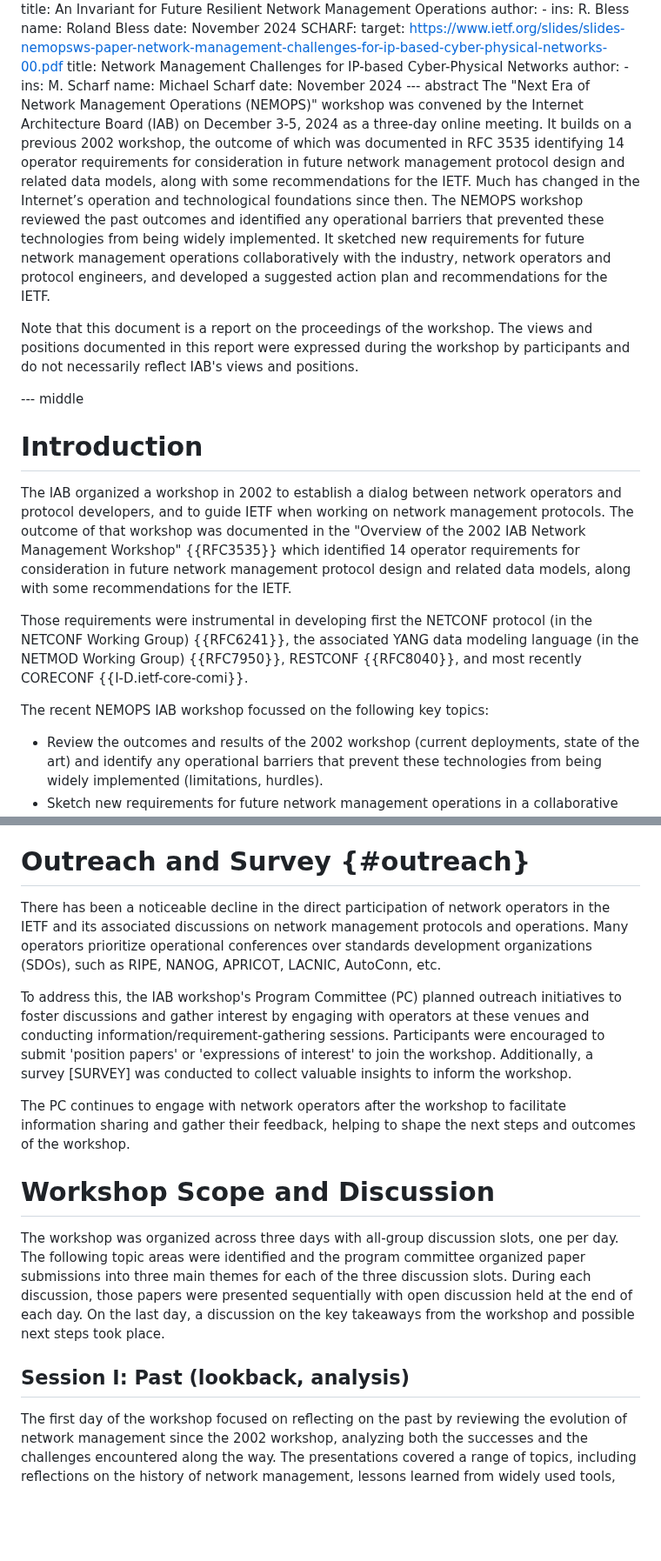
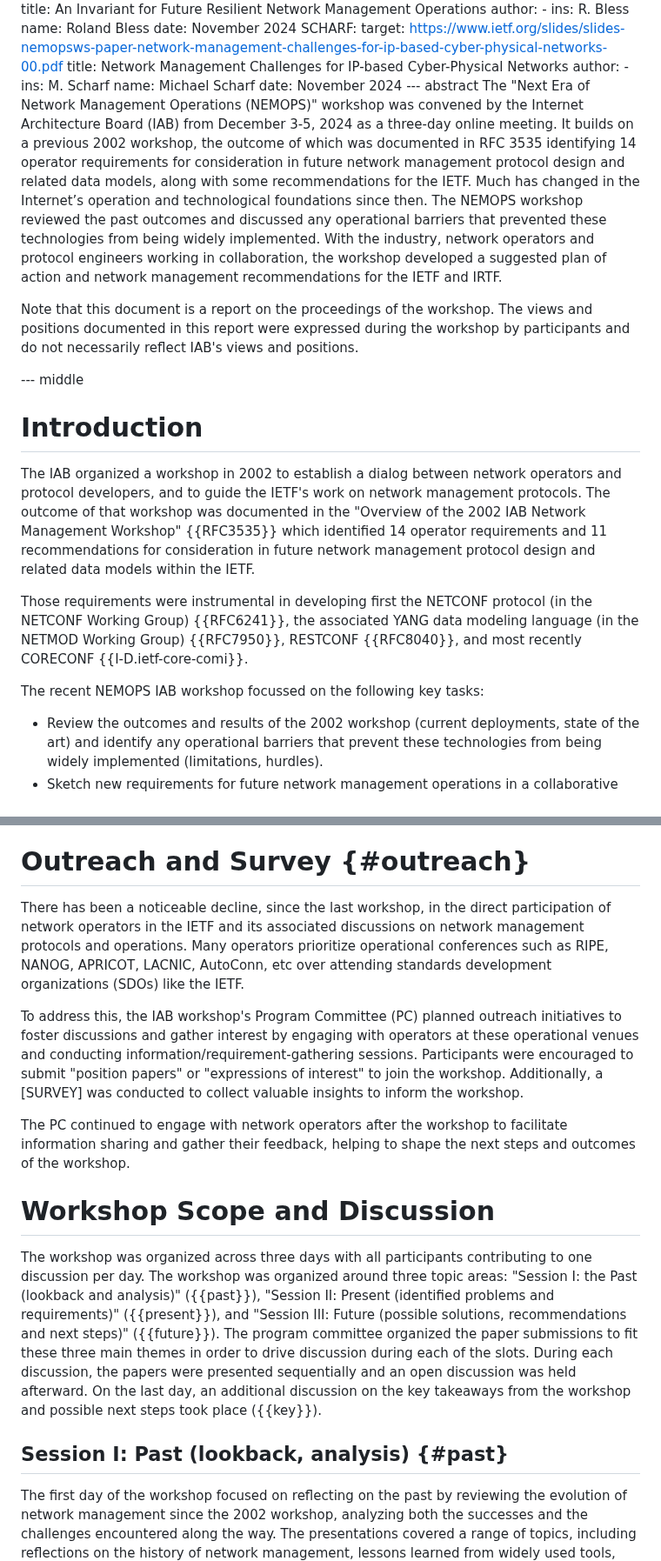
Before and after one commit to intarchboard/draft-iab-nemops-workshop-report, a Markdown page: draft-iab-nemops-workshop-report.md, 2 parts joined by grey strips. Shown at 87% size. GitHub-like rendering; blank space fills up the shorter version.

Commit message:
review up until 3.1

```diff
--- a/draft-iab-nemops-workshop-report.md
+++ b/draft-iab-nemops-workshop-report.md
@@ -339,7 +339,7 @@ informative:
         name: Michael Scharf
     date: November 2024
 --- abstract
-The "Next Era of Network Management Operations (NEMOPS)" workshop was convened by the Internet Architecture Board (IAB) on December 3-5, 2024 as a three-day online meeting. It builds on a previous 2002 workshop, the outcome of which was documented in RFC 3535 identifying 14 operator requirements for consideration in future network management protocol design and related data models, along with some recommendations for the IETF. Much has changed in the Internet’s operation and technological foundations since then. The NEMOPS workshop reviewed the past outcomes and identified any operational barriers that prevented these technologies from being widely implemented. It sketched new requirements for future network management operations collaboratively with the industry, network operators and protocol engineers, and developed a suggested action plan and recommendations for the IETF.
+The "Next Era of Network Management Operations (NEMOPS)" workshop was convened by the Internet Architecture Board (IAB) from December 3-5, 2024 as a three-day online meeting. It builds on a previous 2002 workshop, the outcome of which was documented in RFC 3535 identifying 14 operator requirements for consideration in future network management protocol design and related data models, along with some recommendations for the IETF. Much has changed in the Internet’s operation and technological foundations since then. The NEMOPS workshop reviewed the past outcomes and discussed any operational barriers that prevented these technologies from being widely implemented. With the industry, network operators and protocol engineers working in collaboration, the workshop developed a suggested plan of action and network management recommendations for the IETF and IRTF.
 
 Note that this document is a report on the proceedings of the workshop.  The views and positions documented in this report were expressed during the workshop by participants and do not necessarily reflect IAB's views and positions.
 
@@ -347,11 +347,11 @@ Note that this document is a report on the proceedings of the workshop.  The vie
 
 # Introduction
 
-The IAB organized a workshop in 2002 to establish a dialog between network operators and protocol developers, and to guide IETF when working on network management protocols. The outcome of that workshop was documented in the "Overview of the 2002 IAB Network Management Workshop" {{RFC3535}} which identified 14 operator requirements for consideration in future network management protocol design and related data models, along with some recommendations for the IETF.
+The IAB organized a workshop in 2002 to establish a dialog between network operators and protocol developers, and to guide the IETF's work on network management protocols. The outcome of that workshop was documented in the "Overview of the 2002 IAB Network Management Workshop" {{RFC3535}} which identified 14 operator requirements and 11 recommendations for consideration in future network management protocol design and related data models within the IETF.
 
 Those requirements were instrumental in developing first the NETCONF protocol (in the NETCONF Working Group) {{RFC6241}}, the associated YANG data modeling language (in the NETMOD Working Group) {{RFC7950}}, RESTCONF {{RFC8040}}, and most recently CORECONF {{I-D.ietf-core-comi}}.
 
-The recent NEMOPS IAB workshop focussed on the following key topics:
+The recent NEMOPS IAB workshop focussed on the following key tasks:
 
 * Review the outcomes and results of the 2002 workshop (current deployments, state of the art) and identify any operational barriers that prevent these technologies from being widely implemented (limitations, hurdles).
 * Sketch new requirements for future network management operations in a collaborative manner with the industry, network operators, and protocol engineers.
@@ -367,16 +367,18 @@ Furthermore, the content of the report comes from presentations given by worksho
 
 # Outreach and Survey {#outreach}
 
-There has been a noticeable decline in the direct participation of network operators in the IETF and its associated discussions on network management protocols and operations. Many operators prioritize operational conferences over standards development organizations (SDOs), such as RIPE, NANOG, APRICOT, LACNIC, AutoConn, etc.
+There has been a noticeable decline, since the last workshop, in the direct participation of network operators in the IETF and its associated discussions on network management protocols and operations. Many operators prioritize operational conferences such as RIPE, NANOG, APRICOT, LACNIC, AutoConn, etc over attending standards development organizations (SDOs) like the IETF.
 
-To address this, the IAB workshop's Program Committee (PC) planned outreach initiatives to foster discussions and gather interest by engaging with operators at these venues and conducting information/requirement-gathering sessions. Participants were encouraged to submit 'position papers' or 'expressions of interest' to join the workshop. Additionally, a survey [SURVEY] was conducted to collect valuable insights to inform the workshop.
+To address this, the IAB workshop's Program Committee (PC) planned outreach initiatives to foster discussions and gather interest by engaging with operators at these operational venues and conducting information/requirement-gathering sessions. Participants were encouraged to submit "position papers" or "expressions of interest" to join the workshop. Additionally, a [SURVEY] was conducted to collect valuable insights to inform the workshop.
 
-The PC continues to engage with network operators after the workshop to facilitate information sharing and gather their feedback, helping to shape the next steps and outcomes of the workshop.
+The PC continued to engage with network operators after the workshop to facilitate information sharing and gather their feedback, helping to shape the next steps and outcomes of the workshop.
 
 # Workshop Scope and Discussion
-The workshop was organized across three days with all-group discussion slots, one per day. The following topic areas were identified and the program committee organized paper submissions into three main themes for each of the three discussion slots. During each discussion, those papers were presented sequentially with open discussion held at the end of each day. On the last day, a discussion on the key takeaways from the workshop and possible next steps took place.
 
-## Session I: Past (lookback, analysis)
+The workshop was organized across three days with all participants contributing to one discussion per day. The workshop was organized around three topic areas: "Session I: the Past (lookback and analysis)" ({{past}}), "Session II: Present (identified problems and requirements)" ({{present}}), and "Session III: Future (possible solutions, recommendations and next steps)" ({{future}}).
+The program committee organized the paper submissions to fit these three main themes in order to drive discussion during each of the slots. During each discussion, the papers were presented sequentially and an open discussion was held afterward. On the last day, an additional discussion on the key takeaways from the workshop and possible next steps took place ({{key}}).
+
+## Session I: Past (lookback, analysis) {#past}
 
 The first day of the workshop focused on reflecting on the past by reviewing the evolution of network management since the 2002 workshop, analyzing both the successes and the challenges encountered along the way. The presentations covered a range of topics, including reflections on the history of network management, lessons learned from widely used tools, practices in constrained networks, and the need to reconsider how network management models and protocols are standardized within the IETF.
 
```
Also changed, not shown: other parts of draft-iab-nemops-workshop-report.md (+2 -2 lines).
